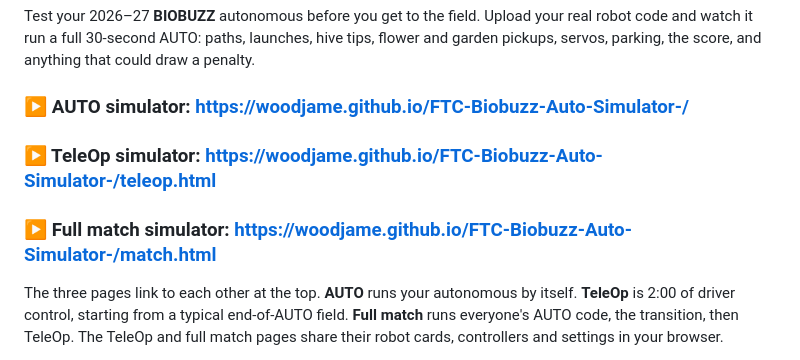
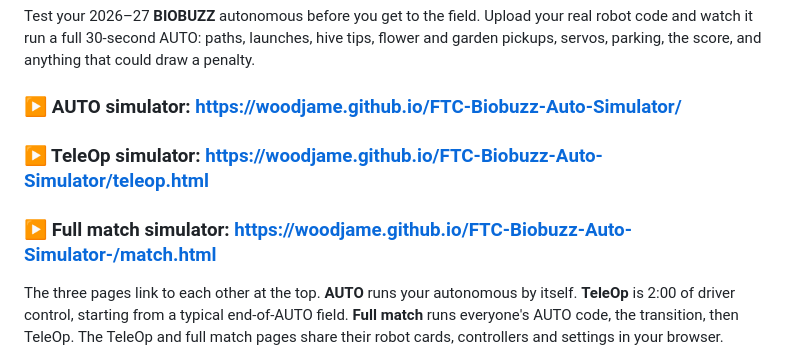
Before and after one commit to D4LMwastaken/Biobuzz-auto-simulation-ai-slop, a Markdown page: README.md, the part around the change. GitHub-like rendering.

Commit message:
Fix simulator links in README.md
Updated simulator links in README with correct URLs.

```diff
--- a/README.md
+++ b/README.md
@@ -2,9 +2,9 @@
 
 Test your 2026–27 **BIOBUZZ** autonomous before you get to the field. Upload your real robot code and watch it run a full 30-second AUTO: paths, launches, hive tips, flower and garden pickups, servos, parking, the score, and anything that could draw a penalty.
 
-### ▶ AUTO simulator: **https://woodjame.github.io/FTC-Biobuzz-Auto-Simulator-/**
-### ▶ TeleOp simulator: **https://woodjame.github.io/FTC-Biobuzz-Auto-Simulator-/teleop.html**
-### ▶ Full match simulator: **https://woodjame.github.io/FTC-Biobuzz-Auto-Simulator-/match.html**
+### ▶ AUTO simulator: **[https://woodjame.github.io/FTC-Biobuzz-Auto-Simulator/](https://woodjame.github.io/Biobuzz-auto-simulation/)**
+### ▶ TeleOp simulator: **[https://woodjame.github.io/FTC-Biobuzz-Auto-Simulator/teleop.html](https://woodjame.github.io/Biobuzz-auto-simulation/teleop.html)**
+### ▶ Full match simulator: **[https://woodjame.github.io/FTC-Biobuzz-Auto-Simulator-/match.html](https://woodjame.github.io/Biobuzz-auto-simulation/index.html)**
 
 The three pages link to each other at the top. **AUTO** runs your autonomous by itself. **TeleOp** is 2:00 of driver control, starting from a typical end-of-AUTO field. **Full match** runs everyone's AUTO code, the transition, then TeleOp. The TeleOp and full match pages share their robot cards, controllers and settings in your browser.
 
```
